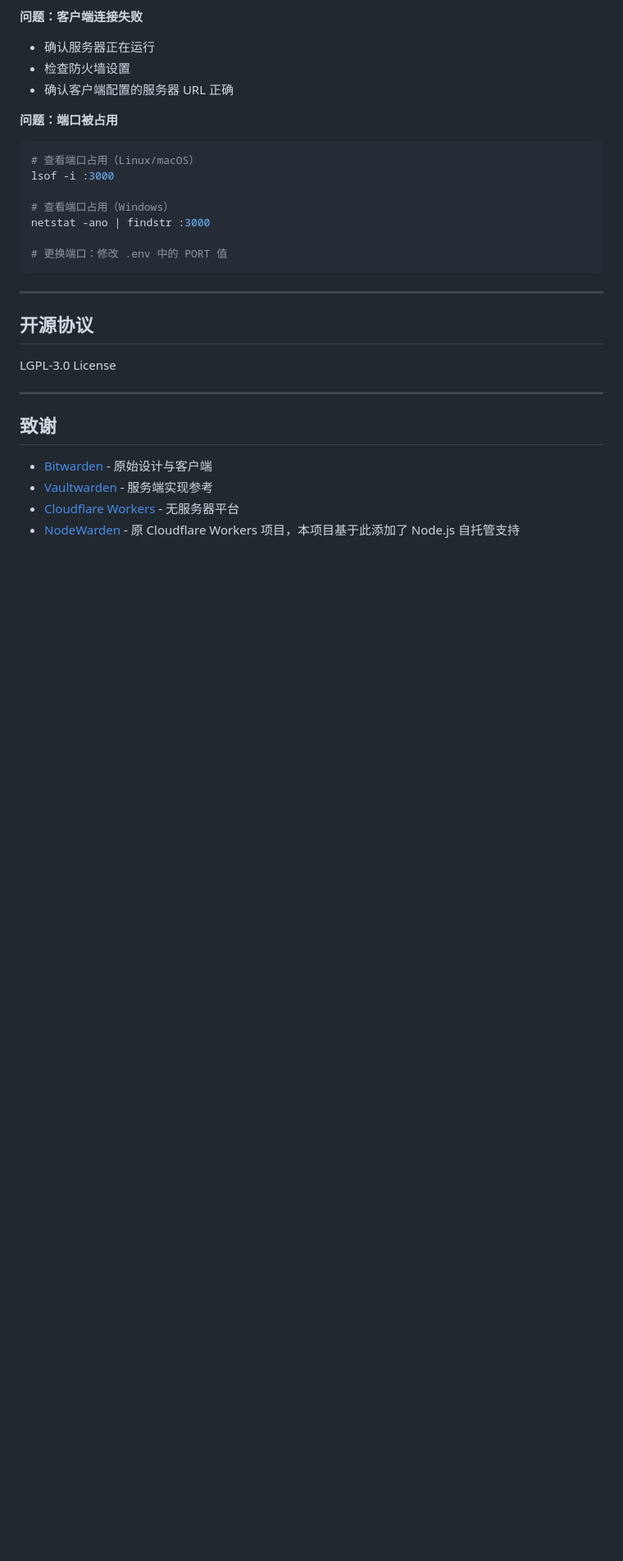
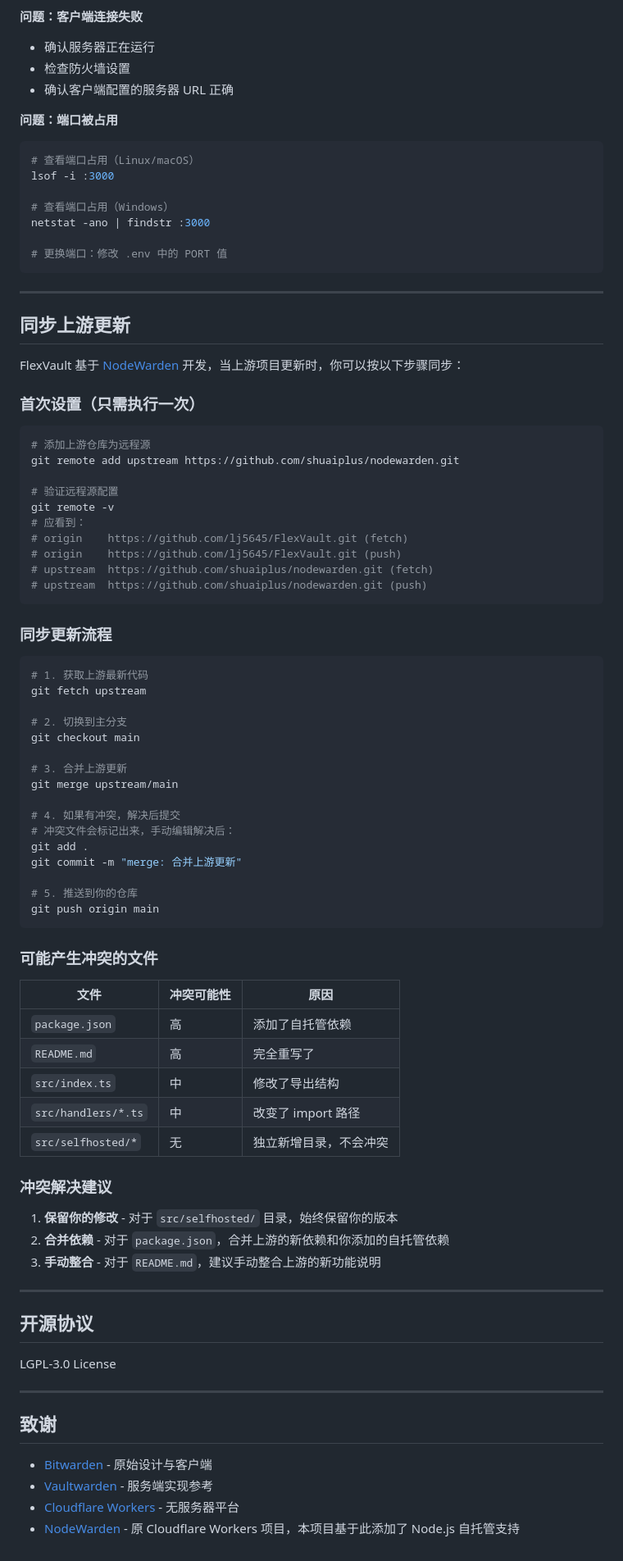
Before and after one commit to lj5645/FlexVault, a Markdown page: README.md, the part around the change. Shown at 82% size. GitHub-like rendering; blank space fills up the shorter version.

Commit message:
docs: 新增同步上游更新说明

````diff
--- a/README.md
+++ b/README.md
@@ -710,6 +710,64 @@ netstat -ano | findstr :3000
 
 ---
 
+## 同步上游更新
+
+FlexVault 基于 [NodeWarden](https://github.com/shuaiplus/nodewarden) 开发，当上游项目更新时，你可以按以下步骤同步：
+
+### 首次设置（只需执行一次）
+
+```bash
+# 添加上游仓库为远程源
+git remote add upstream https://github.com/shuaiplus/nodewarden.git
+
+# 验证远程源配置
+git remote -v
+# 应看到：
+# origin    https://github.com/lj5645/FlexVault.git (fetch)
+# origin    https://github.com/lj5645/FlexVault.git (push)
+# upstream  https://github.com/shuaiplus/nodewarden.git (fetch)
+# upstream  https://github.com/shuaiplus/nodewarden.git (push)
+```
+
+### 同步更新流程
+
+```bash
+# 1. 获取上游最新代码
+git fetch upstream
+
+# 2. 切换到主分支
+git checkout main
+
+# 3. 合并上游更新
+git merge upstream/main
+
+# 4. 如果有冲突，解决后提交
+# 冲突文件会标记出来，手动编辑解决后：
+git add .
+git commit -m "merge: 合并上游更新"
+
+# 5. 推送到你的仓库
+git push origin main
+```
+
+### 可能产生冲突的文件
+
+| 文件 | 冲突可能性 | 原因 |
+|------|-----------|------|
+| `package.json` | 高 | 添加了自托管依赖 |
+| `README.md` | 高 | 完全重写了 |
+| `src/index.ts` | 中 | 修改了导出结构 |
+| `src/handlers/*.ts` | 中 | 改变了 import 路径 |
+| `src/selfhosted/*` | 无 | 独立新增目录，不会冲突 |
+
+### 冲突解决建议
+
+1. **保留你的修改** - 对于 `src/selfhosted/` 目录，始终保留你的版本
+2. **合并依赖** - 对于 `package.json`，合并上游的新依赖和你添加的自托管依赖
+3. **手动整合** - 对于 `README.md`，建议手动整合上游的新功能说明
+
+---
+
 ## 开源协议
 
 LGPL-3.0 License
````
